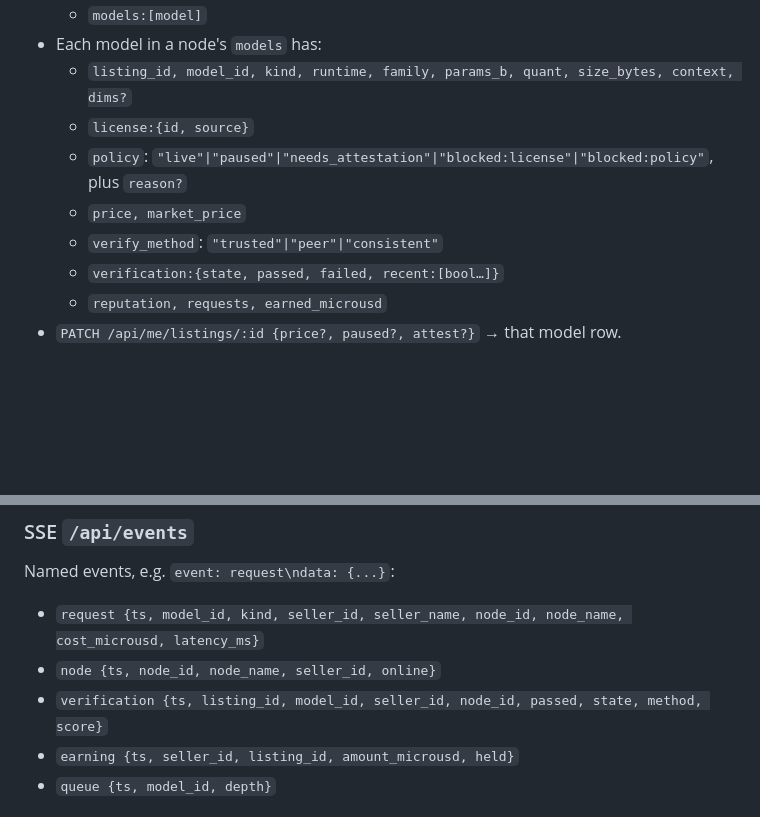
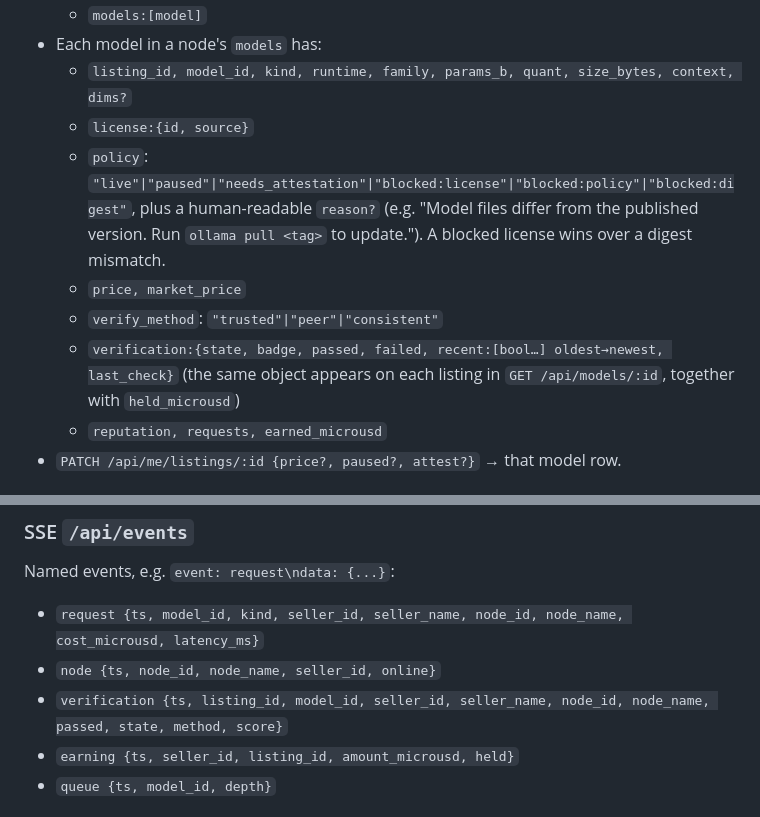
Before and after one commit to shinhajun/moonlight, a Markdown page: PROTOCOL.md, 2 parts joined by grey strips. GitHub-like rendering; blank space fills up the shorter version.

Commit message:
Protocol: blocked:digest, listing verification detail, names on verification events
Co-Authored-By: Claude Opus 5.5 <noreply@anthropic.com>

```diff
--- a/PROTOCOL.md
+++ b/PROTOCOL.md
@@ -304,10 +304,10 @@ The session cookie is `ml_session` (HttpOnly, SameSite=Lax).
 - Each model in a node's `models` has:
   - `listing_id, model_id, kind, runtime, family, params_b, quant, size_bytes, context, dims?`
   - `license:{id, source}`
-  - `policy`: `"live"|"paused"|"needs_attestation"|"blocked:license"|"blocked:policy"`, plus `reason?`
+  - `policy`: `"live"|"paused"|"needs_attestation"|"blocked:license"|"blocked:policy"|"blocked:digest"`, plus a human-readable `reason?` (e.g. "Model files differ from the published version. Run `ollama pull <tag>` to update."). A blocked license wins over a digest mismatch.
   - `price, market_price`
   - `verify_method`: `"trusted"|"peer"|"consistent"`
-  - `verification:{state, passed, failed, recent:[bool…]}`
+  - `verification:{state, badge, passed, failed, recent:[bool…] oldest→newest, last_check}` (the same object appears on each listing in `GET /api/models/:id`, together with `held_microusd`)
   - `reputation, requests, earned_microusd`
 - `PATCH /api/me/listings/:id {price?, paused?, attest?}` → that model row.
 
@@ -323,7 +323,7 @@ The session cookie is `ml_session` (HttpOnly, SameSite=Lax).
 Named events, e.g. `event: request\ndata: {...}`:
 - `request {ts, model_id, kind, seller_id, seller_name, node_id, node_name, cost_microusd, latency_ms}`
 - `node {ts, node_id, node_name, seller_id, online}`
-- `verification {ts, listing_id, model_id, seller_id, node_id, passed, state, method, score}`
+- `verification {ts, listing_id, model_id, seller_id, seller_name, node_id, node_name, passed, state, method, score}`
 - `earning {ts, seller_id, listing_id, amount_microusd, held}`
 - `queue {ts, model_id, depth}`
 
```
